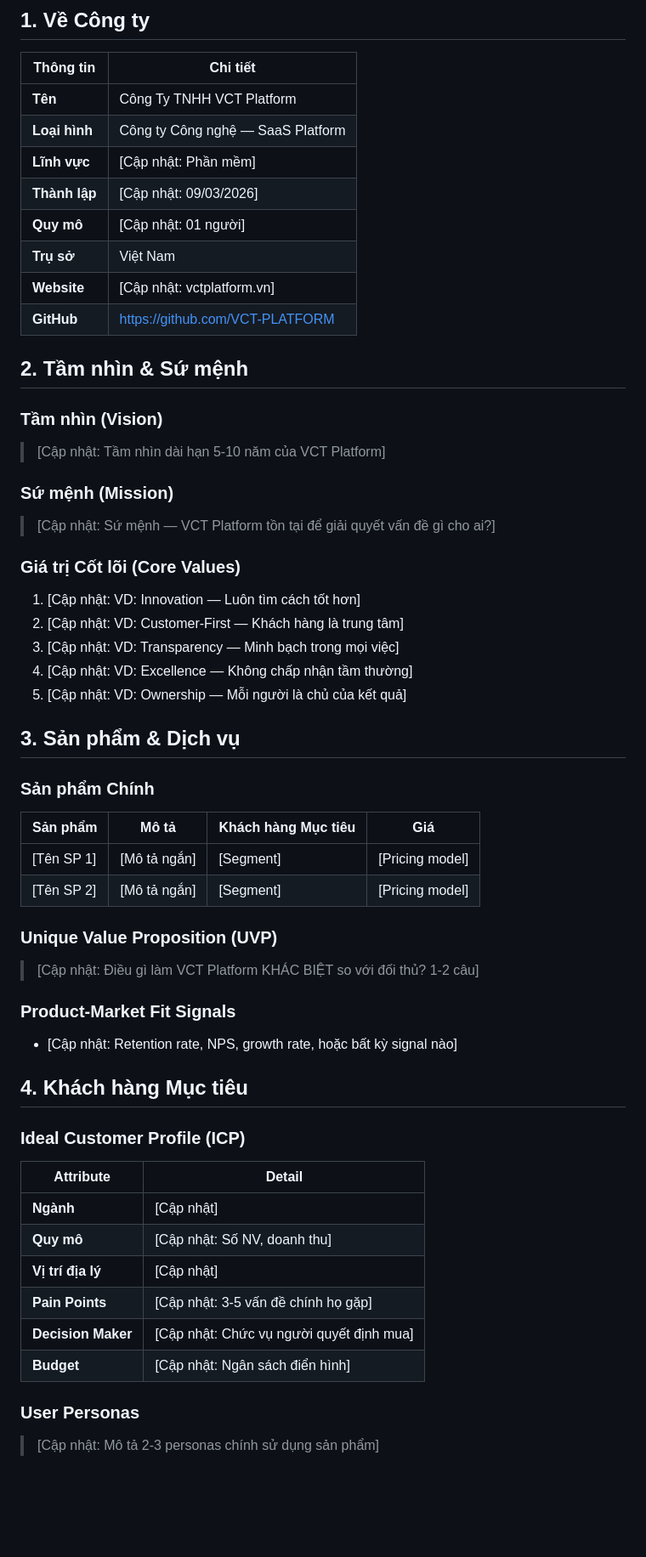
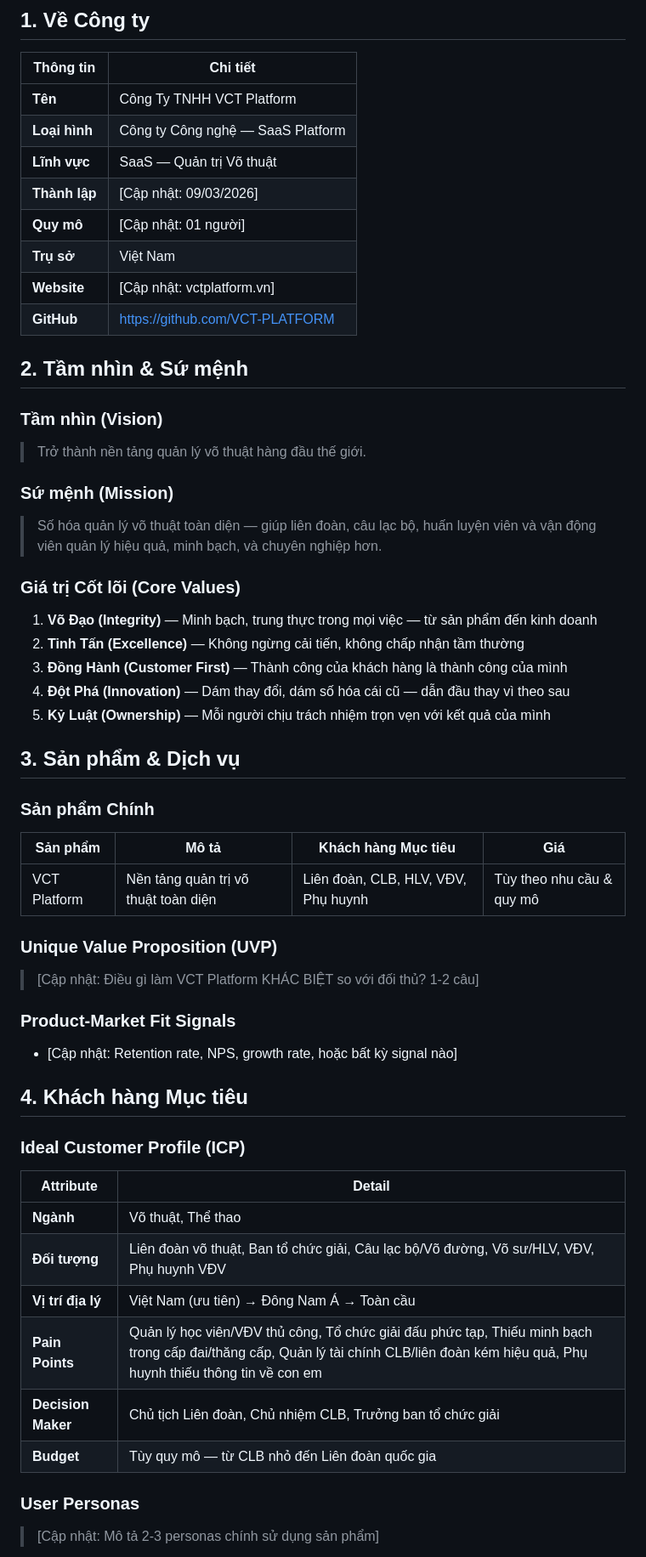
Before and after one commit to VCT-PLATFORM/vct-agent-business, a Markdown page: _agent/COMPANY_CONTEXT.md, the part around the change. Shown at 85% size. Drawn GitHub-style; blank space fills up the shorter version.

Commit message:
feat: fill COMPANY_CONTEXT — vision, mission, product, ICP, core values

```diff
--- a/_agent/COMPANY_CONTEXT.md
+++ b/_agent/COMPANY_CONTEXT.md
@@ -11,7 +11,7 @@
 | ------------- | --------------------------------- |
 | **Tên**       | Công Ty TNHH VCT Platform         |
 | **Loại hình** | Công ty Công nghệ — SaaS Platform |
-| **Lĩnh vực**  | [Cập nhật: Phần mềm]              |
+| **Lĩnh vực**  | SaaS — Quản trị Võ thuật           |
 | **Thành lập** | [Cập nhật: 09/03/2026]            |
 | **Quy mô**    | [Cập nhật: 01 người]              |
 | **Trụ sở**    | Việt Nam                          |
@@ -22,28 +22,27 @@
 
 ### Tầm nhìn (Vision)
 
-> [Cập nhật: Tầm nhìn dài hạn 5-10 năm của VCT Platform]
+> Trở thành nền tảng quản lý võ thuật hàng đầu thế giới.
 
 ### Sứ mệnh (Mission)
 
-> [Cập nhật: Sứ mệnh — VCT Platform tồn tại để giải quyết vấn đề gì cho ai?]
+> Số hóa quản lý võ thuật toàn diện — giúp liên đoàn, câu lạc bộ, huấn luyện viên và vận động viên quản lý hiệu quả, minh bạch, và chuyên nghiệp hơn.
 
 ### Giá trị Cốt lõi (Core Values)
 
-1. [Cập nhật: VD: Innovation — Luôn tìm cách tốt hơn]
-2. [Cập nhật: VD: Customer-First — Khách hàng là trung tâm]
-3. [Cập nhật: VD: Transparency — Minh bạch trong mọi việc]
-4. [Cập nhật: VD: Excellence — Không chấp nhận tầm thường]
-5. [Cập nhật: VD: Ownership — Mỗi người là chủ của kết quả]
+1. **Võ Đạo (Integrity)** — Minh bạch, trung thực trong mọi việc — từ sản phẩm đến kinh doanh
+2. **Tinh Tấn (Excellence)** — Không ngừng cải tiến, không chấp nhận tầm thường
+3. **Đồng Hành (Customer First)** — Thành công của khách hàng là thành công của mình
+4. **Đột Phá (Innovation)** — Dám thay đổi, dám số hóa cái cũ — dẫn đầu thay vì theo sau
+5. **Kỷ Luật (Ownership)** — Mỗi người chịu trách nhiệm trọn vẹn với kết quả của mình
 
 ## 3. Sản phẩm & Dịch vụ
 
 ### Sản phẩm Chính
 
-| Sản phẩm   | Mô tả        | Khách hàng Mục tiêu | Giá             |
-| ---------- | ------------ | ------------------- | --------------- |
-| [Tên SP 1] | [Mô tả ngắn] | [Segment]           | [Pricing model] |
-| [Tên SP 2] | [Mô tả ngắn] | [Segment]           | [Pricing model] |
+| Sản phẩm | Mô tả | Khách hàng Mục tiêu | Giá |
+| -------- | ----- | ------------------- | --- |
+| VCT Platform | Nền tảng quản trị võ thuật toàn diện | Liên đoàn, CLB, HLV, VĐV, Phụ huynh | Tùy theo nhu cầu & quy mô |
 
 ### Unique Value Proposition (UVP)
 
@@ -57,14 +56,14 @@
 
 ### Ideal Customer Profile (ICP)
 
-| Attribute          | Detail                                   |
-| ------------------ | ---------------------------------------- |
-| **Ngành**          | [Cập nhật]                               |
-| **Quy mô**         | [Cập nhật: Số NV, doanh thu]             |
-| **Vị trí địa lý**  | [Cập nhật]                               |
-| **Pain Points**    | [Cập nhật: 3-5 vấn đề chính họ gặp]      |
-| **Decision Maker** | [Cập nhật: Chức vụ người quyết định mua] |
-| **Budget**         | [Cập nhật: Ngân sách điển hình]          |
+| Attribute | Detail |
+| --------- | ------ |
+| **Ngành** | Võ thuật, Thể thao |
+| **Đối tượng** | Liên đoàn võ thuật, Ban tổ chức giải, Câu lạc bộ/Võ đường, Võ sư/HLV, VĐV, Phụ huynh VĐV |
+| **Vị trí địa lý** | Việt Nam (ưu tiên) → Đông Nam Á → Toàn cầu |
+| **Pain Points** | Quản lý học viên/VĐV thủ công, Tổ chức giải đấu phức tạp, Thiếu minh bạch trong cấp đai/thăng cấp, Quản lý tài chính CLB/liên đoàn kém hiệu quả, Phụ huynh thiếu thông tin về con em |
+| **Decision Maker** | Chủ tịch Liên đoàn, Chủ nhiệm CLB, Trưởng ban tổ chức giải |
+| **Budget** | Tùy quy mô — từ CLB nhỏ đến Liên đoàn quốc gia |
 
 ### User Personas
 
```
